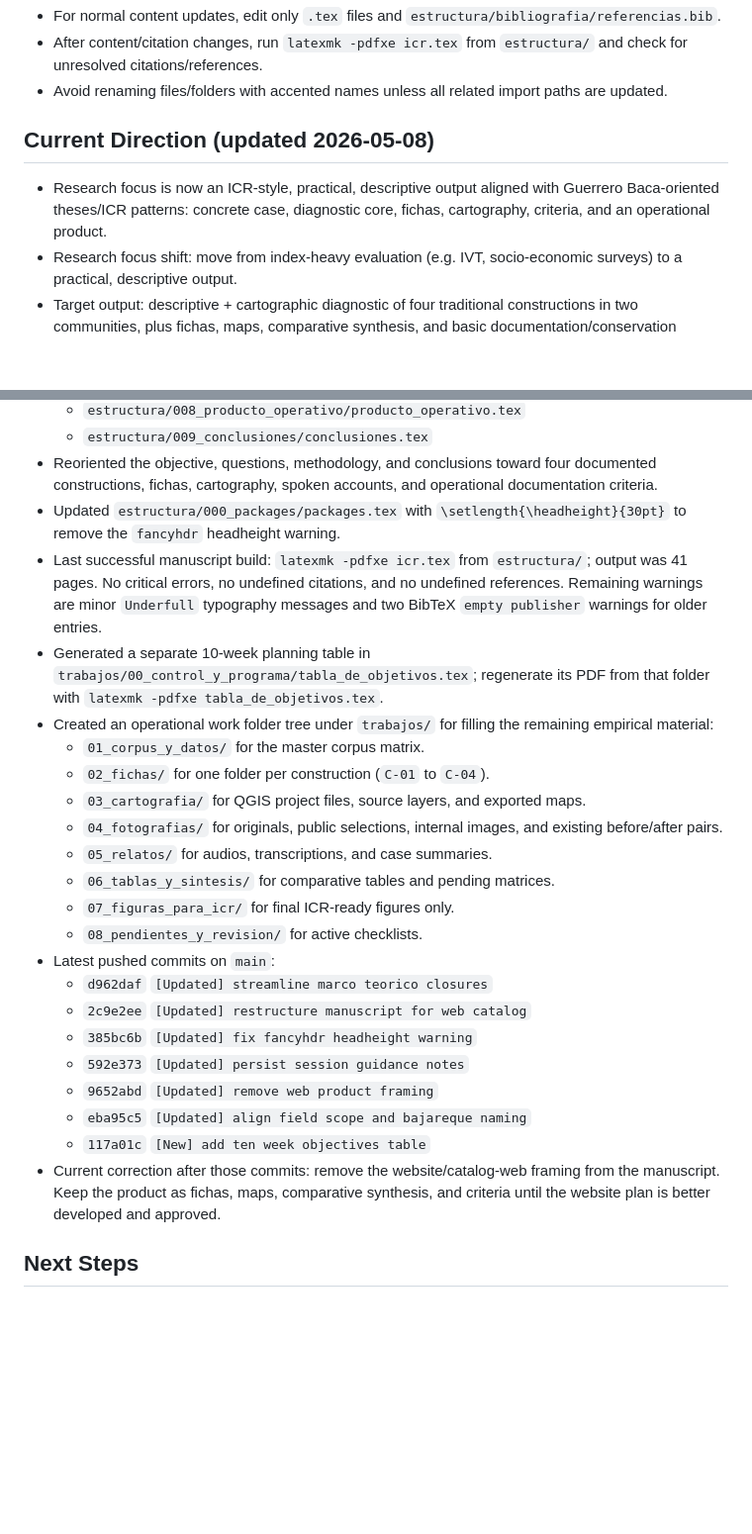
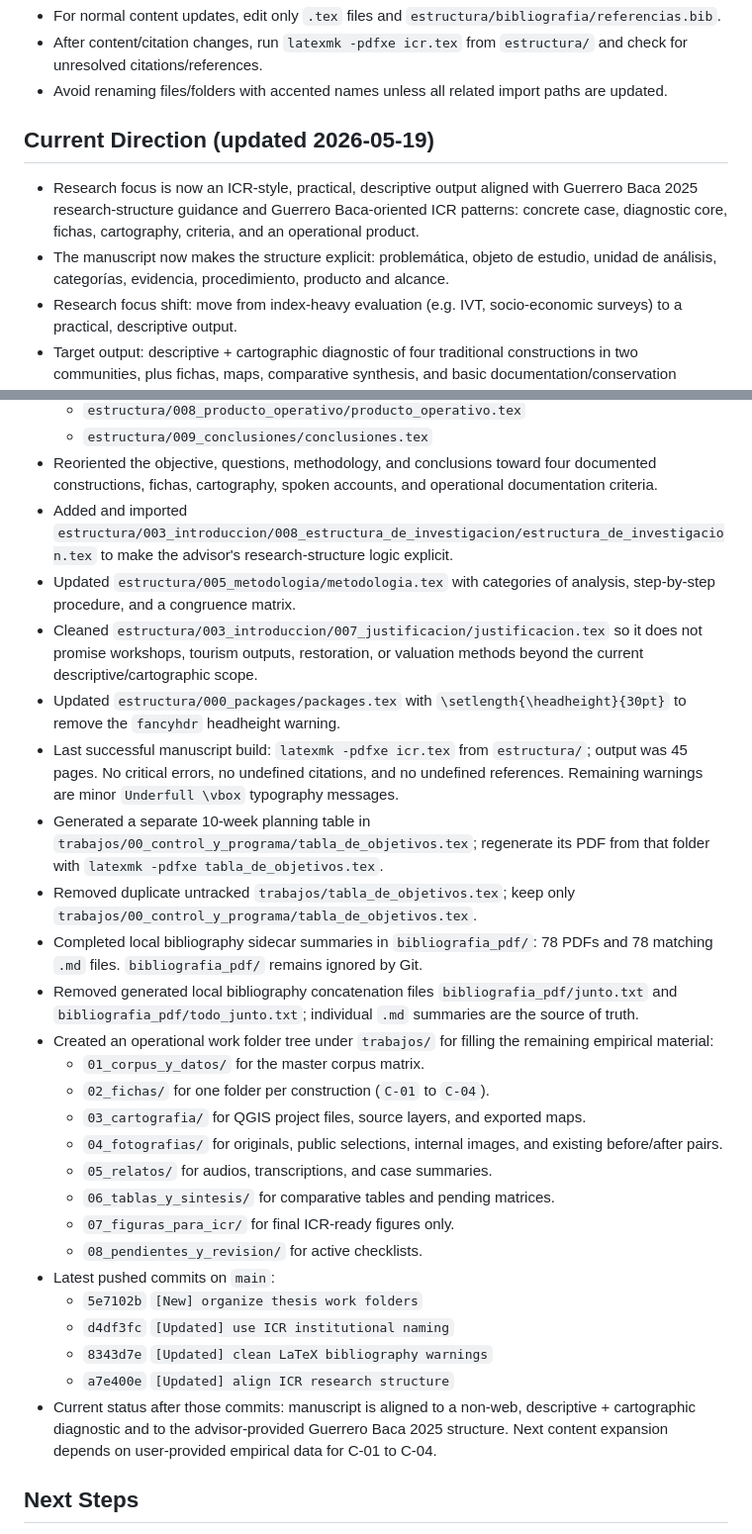
Before and after one commit to VictorHGH/ICR, a Markdown page: AGENTS.md, 2 parts joined by grey strips. Shown at 99% size. Drawn GitHub-style; blank space fills up the shorter version.

Commit message:
[Updated] refresh session guidance

```diff
--- a/AGENTS.md
+++ b/AGENTS.md
@@ -46,8 +46,9 @@
 - After content/citation changes, run `latexmk -pdfxe icr.tex` from `estructura/` and check for unresolved citations/references.
 - Avoid renaming files/folders with accented names unless all related import paths are updated.
 
-## Current Direction (updated 2026-05-08)
-- Research focus is now an ICR-style, practical, descriptive output aligned with Guerrero Baca-oriented theses/ICR patterns: concrete case, diagnostic core, fichas, cartography, criteria, and an operational product.
+## Current Direction (updated 2026-05-19)
+- Research focus is now an ICR-style, practical, descriptive output aligned with Guerrero Baca 2025 research-structure guidance and Guerrero Baca-oriented ICR patterns: concrete case, diagnostic core, fichas, cartography, criteria, and an operational product.
+- The manuscript now makes the structure explicit: problemática, objeto de estudio, unidad de análisis, categorías, evidencia, procedimiento, producto and alcance.
 - Research focus shift: move from index-heavy evaluation (e.g. IVT, socio-economic surveys) to a practical, descriptive output.
 - Target output: descriptive + cartographic diagnostic of four traditional constructions in two communities, plus fichas, maps, comparative synthesis, and basic documentation/conservation criteria.
 - Available empirical material:
@@ -79,9 +91,15 @@
   - `estructura/008_producto_operativo/producto_operativo.tex`
   - `estructura/009_conclusiones/conclusiones.tex`
 - Reoriented the objective, questions, methodology, and conclusions toward four documented constructions, fichas, cartography, spoken accounts, and operational documentation criteria.
+- Added and imported `estructura/003_introduccion/008_estructura_de_investigacion/estructura_de_investigacion.tex` to make the advisor's research-structure logic explicit.
+- Updated `estructura/005_metodologia/metodologia.tex` with categories of analysis, step-by-step procedure, and a congruence matrix.
+- Cleaned `estructura/003_introduccion/007_justificacion/justificacion.tex` so it does not promise workshops, tourism outputs, restoration, or valuation methods beyond the current descriptive/cartographic scope.
 - Updated `estructura/000_packages/packages.tex` with `\setlength{\headheight}{30pt}` to remove the `fancyhdr` headheight warning.
-- Last successful manuscript build: `latexmk -pdfxe icr.tex` from `estructura/`; output was 41 pages. No critical errors, no undefined citations, and no undefined references. Remaining warnings are minor `Underfull` typography messages and two BibTeX `empty publisher` warnings for older entries.
+- Last successful manuscript build: `latexmk -pdfxe icr.tex` from `estructura/`; output was 45 pages. No critical errors, no undefined citations, and no undefined references. Remaining warnings are minor `Underfull \vbox` typography messages.
 - Generated a separate 10-week planning table in `trabajos/00_control_y_programa/tabla_de_objetivos.tex`; regenerate its PDF from that folder with `latexmk -pdfxe tabla_de_objetivos.tex`.
+- Removed duplicate untracked `trabajos/tabla_de_objetivos.tex`; keep only `trabajos/00_control_y_programa/tabla_de_objetivos.tex`.
+- Completed local bibliography sidecar summaries in `bibliografia_pdf/`: 78 PDFs and 78 matching `.md` files. `bibliografia_pdf/` remains ignored by Git.
+- Removed generated local bibliography concatenation files `bibliografia_pdf/junto.txt` and `bibliografia_pdf/todo_junto.txt`; individual `.md` summaries are the source of truth.
 - Created an operational work folder tree under `trabajos/` for filling the remaining empirical material:
   - `01_corpus_y_datos/` for the master corpus matrix.
   - `02_fichas/` for one folder per construction (`C-01` to `C-04`).
@@ -92,14 +110,11 @@
   - `07_figuras_para_icr/` for final ICR-ready figures only.
   - `08_pendientes_y_revision/` for active checklists.
 - Latest pushed commits on `main`:
-  - `d962daf` `[Updated] streamline marco teorico closures`
-  - `2c9e2ee` `[Updated] restructure manuscript for web catalog`
-  - `385bc6b` `[Updated] fix fancyhdr headheight warning`
-  - `592e373` `[Updated] persist session guidance notes`
-  - `9652abd` `[Updated] remove web product framing`
-  - `eba95c5` `[Updated] align field scope and bajareque naming`
-  - `117a01c` `[New] add ten week objectives table`
-- Current correction after those commits: remove the website/catalog-web framing from the manuscript. Keep the product as fichas, maps, comparative synthesis, and criteria until the website plan is better developed and approved.
+  - `5e7102b` `[New] organize thesis work folders`
+  - `d4df3fc` `[Updated] use ICR institutional naming`
+  - `8343d7e` `[Updated] clean LaTeX bibliography warnings`
+  - `a7e400e` `[Updated] align ICR research structure`
+- Current status after those commits: manuscript is aligned to a non-web, descriptive + cartographic diagnostic and to the advisor-provided Guerrero Baca 2025 structure. Next content expansion depends on user-provided empirical data for C-01 to C-04.
 
 ## Next Steps
 - First action in the next session: ask the user for the missing field data before expanding the diagnosis. Do not invent or fill empirical ficha content without user-provided data.
```
Also changed, not shown: other parts of AGENTS.md (+11 -0 lines).
